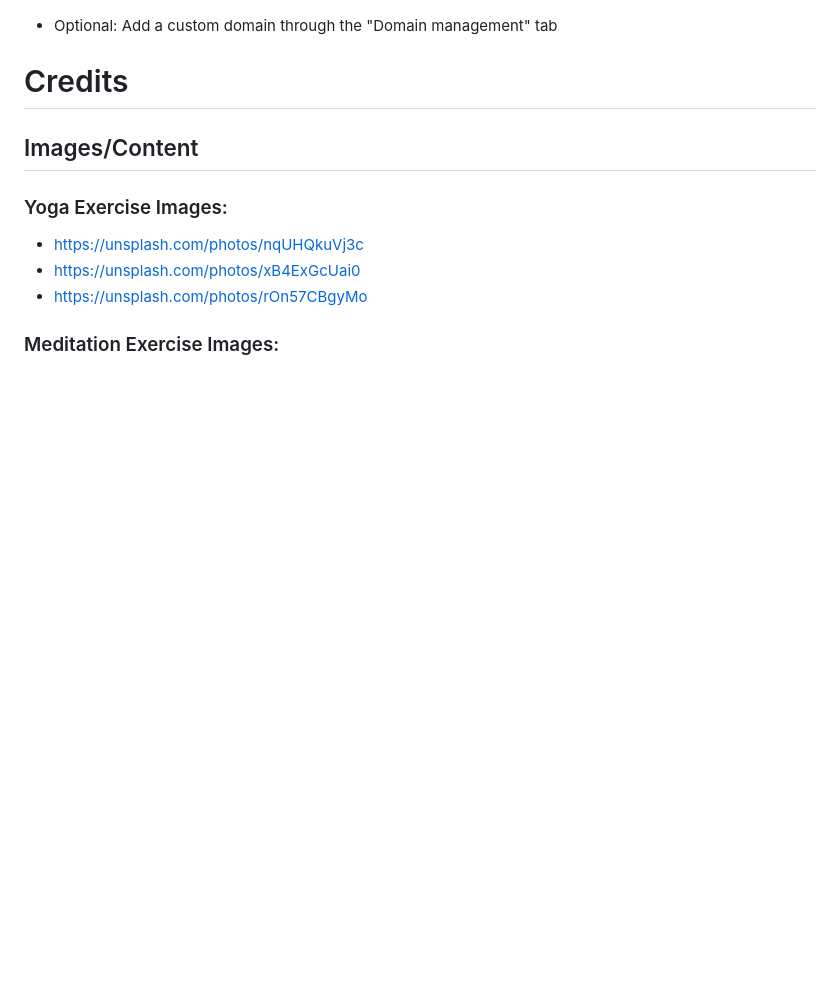
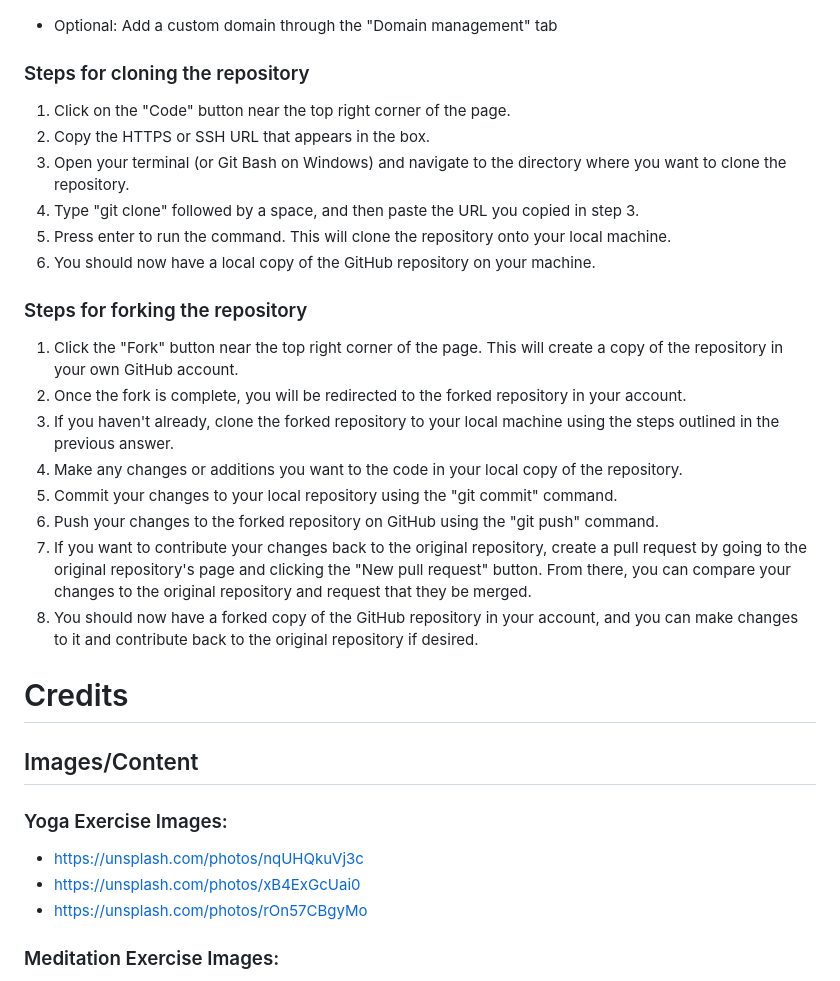
Before and after one commit to CarlMurray/bliss-pp1, a Markdown page: README.md, the part around the change. Drawn GitHub-style; blank space fills up the shorter version.

Commit message:
add cloning and forking steps to deployment section

```diff
--- a/README.md
+++ b/README.md
@@ -218,6 +218,26 @@ Debugging and troubleshooting were done constantly throughout development, howev
 
 - Optional: Add a custom domain through the "Domain management" tab
 
+### Steps for cloning the repository
+
+1. Click on the "Code" button near the top right corner of the page.
+2. Copy the HTTPS or SSH URL that appears in the box.
+3. Open your terminal (or Git Bash on Windows) and navigate to the directory where you want to clone the repository.
+4. Type "git clone" followed by a space, and then paste the URL you copied in step 3.
+5. Press enter to run the command. This will clone the repository onto your local machine.
+6. You should now have a local copy of the GitHub repository on your machine.
+
+### Steps for forking the repository
+
+1. Click the "Fork" button near the top right corner of the page. This will create a copy of the repository in your own GitHub account.
+2. Once the fork is complete, you will be redirected to the forked repository in your account.
+3. If you haven't already, clone the forked repository to your local machine using the steps outlined in the previous answer.
+4. Make any changes or additions you want to the code in your local copy of the repository.
+5. Commit your changes to your local repository using the "git commit" command.
+6. Push your changes to the forked repository on GitHub using the "git push" command.
+7. If you want to contribute your changes back to the original repository, create a pull request by going to the original repository's page and clicking the "New pull request" button. From there, you can compare your changes to the original repository and request that they be merged.
+8. You should now have a forked copy of the GitHub repository in your account, and you can make changes to it and contribute back to the original repository if desired.
+
 # Credits
 
 ## Images/Content
```
